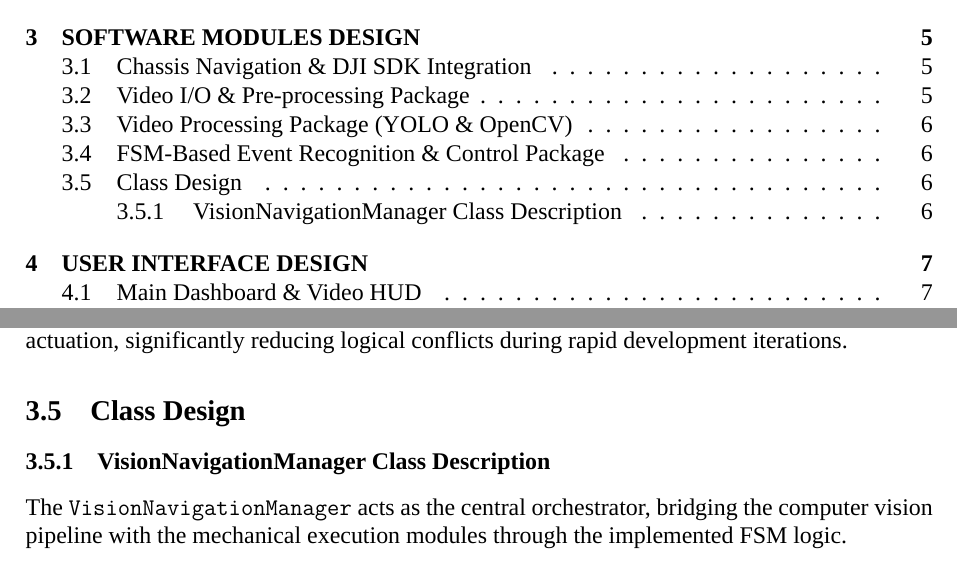
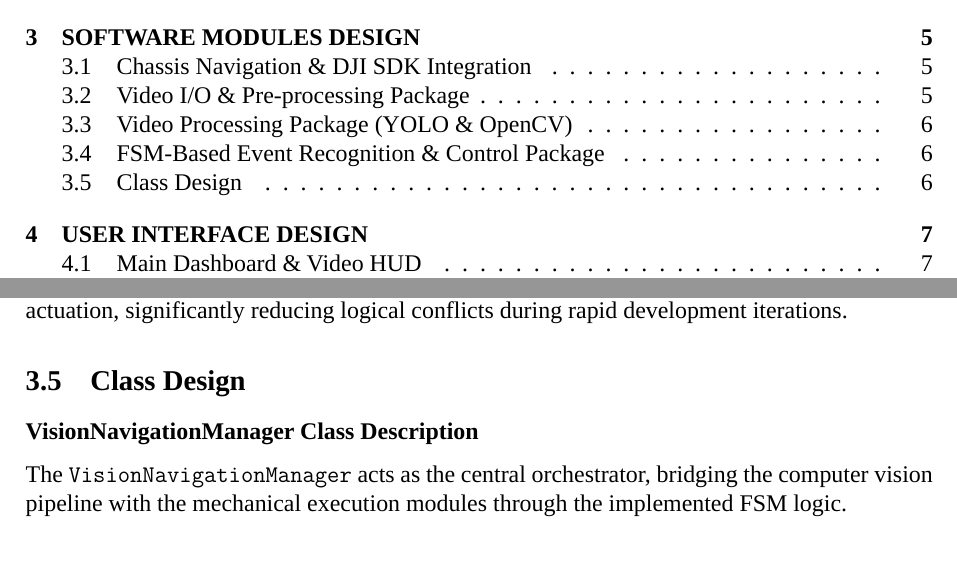
Before and after one commit to RamessesN/CourtSweeper, a LaTeX document (paper/paper.tex, which reads paper/body/3_Software_Design.tex): two parts of pages 3 and 9 of 12, joined at a grey line, cut so that both start at the same text. Compiled offline with LuaLaTeX; a missing font is replaced by an installed copy or a similar font.

Commit message:
fix(3.5.1): cancel subsubsection and replace it with paragraph

```diff
--- a/paper/body/3_Software_Design.tex
+++ b/paper/body/3_Software_Design.tex
@@ -43,8 +43,8 @@ This state-driven architecture completely decouples the perception pipeline from
 \subsection{Class Design}
 \label{sec:class-design}
 
-\subsubsection{VisionNavigationManager Class Description}
-\label{sec:class-description}
+\paragraph{VisionNavigationManager Class Description}
+
 The \texttt{VisionNavigationManager} acts as the central orchestrator, bridging the computer vision pipeline with the mechanical execution modules through the implemented FSM logic.
 
 \begin{table}[H]
--- a/paper/paper.tex
+++ b/paper/paper.tex
@@ -31,10 +31,16 @@
 }
 
 \usepackage{titlesec}
+\titleformat{\paragraph}[block]
+{\normalsize\bfseries}
+{\theparagraph}
+{1em}
+{}
+
 \titlespacing*{\paragraph}
 {0pt}
 {0.3em}
-{0.8em}
+{0.6em}
 
 \usepackage[nottoc]{tocbibind}
 \usepackage{graphicx}
```
Also changed, not shown: 1 other file.
